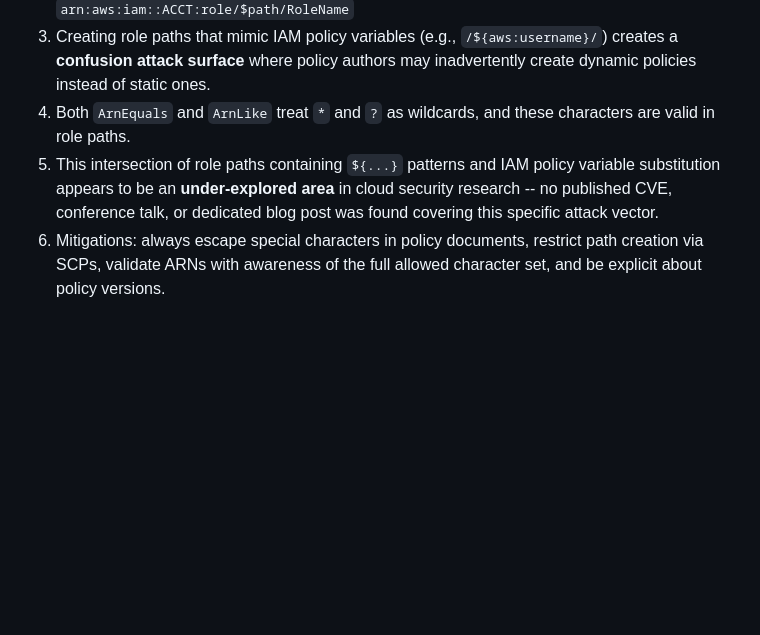
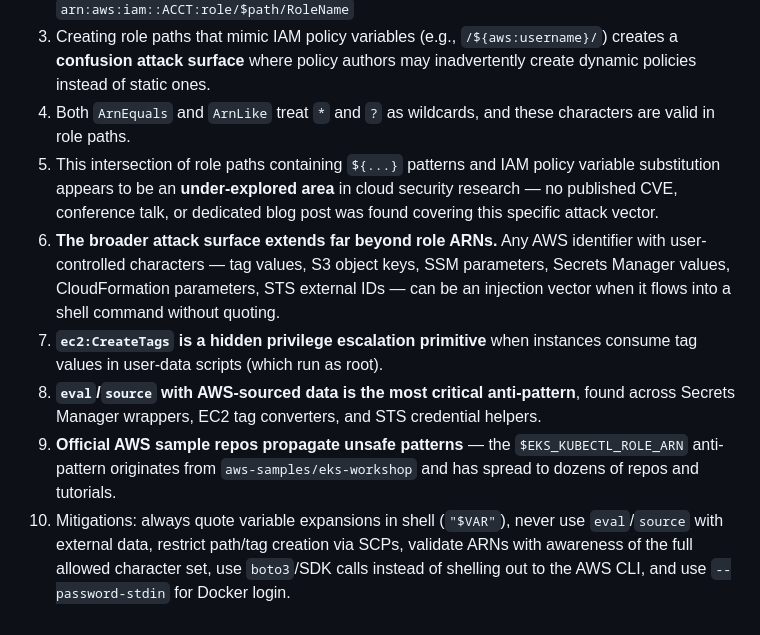
Before and after one commit to StealthyBugs/poc, a Markdown page: README.md, the part around one of its changes. Rendered like a GitHub page; blank space fills up the shorter version.

```diff
--- a/README.md
+++ b/README.md
@@ -687,5 +747,9 @@ Account **names** allow Unicode and spaces (`[\u0020-\u007E]+`) while account **
 2. This means an IAM role ARN can contain `$` in the path segment: `arn:aws:iam::ACCT:role/$path/RoleName`
 3. Creating role paths that mimic IAM policy variables (e.g., `/${aws:username}/`) creates a **confusion attack surface** where policy authors may inadvertently create dynamic policies instead of static ones.
 4. Both `ArnEquals` and `ArnLike` treat `*` and `?` as wildcards, and these characters are valid in role paths.
-5. This intersection of role paths containing `${...}` patterns and IAM policy variable substitution appears to be an **under-explored area** in cloud security research -- no published CVE, conference talk, or dedicated blog post was found covering this specific attack vector.
-6. Mitigations: always escape special characters in policy documents, restrict path creation via SCPs, validate ARNs with awareness of the full allowed character set, and be explicit about policy versions.
+5. This intersection of role paths containing `${...}` patterns and IAM policy variable substitution appears to be an **under-explored area** in cloud security research — no published CVE, conference talk, or dedicated blog post was found covering this specific attack vector.
+6. **The broader attack surface extends far beyond role ARNs.** Any AWS identifier with user-controlled characters — tag values, S3 object keys, SSM parameters, Secrets Manager values, CloudFormation parameters, STS external IDs — can be an injection vector when it flows into a shell command without quoting.
+7. **`ec2:CreateTags` is a hidden privilege escalation primitive** when instances consume tag values in user-data scripts (which run as root).
+8. **`eval`/`source` with AWS-sourced data is the most critical anti-pattern**, found across Secrets Manager wrappers, EC2 tag converters, and STS credential helpers.
+9. **Official AWS sample repos propagate unsafe patterns** — the `$EKS_KUBECTL_ROLE_ARN` anti-pattern originates from `aws-samples/eks-workshop` and has spread to dozens of repos and tutorials.
+10. Mitigations: always quote variable expansions in shell (`"$VAR"`), never use `eval`/`source` with external data, restrict path/tag creation via SCPs, validate ARNs with awareness of the full allowed character set, use `boto3`/SDK calls instead of shelling out to the AWS CLI, and use `--password-stdin` for Docker login.
```
Also changed, not shown: other parts of README.md (+65 -5 lines).
